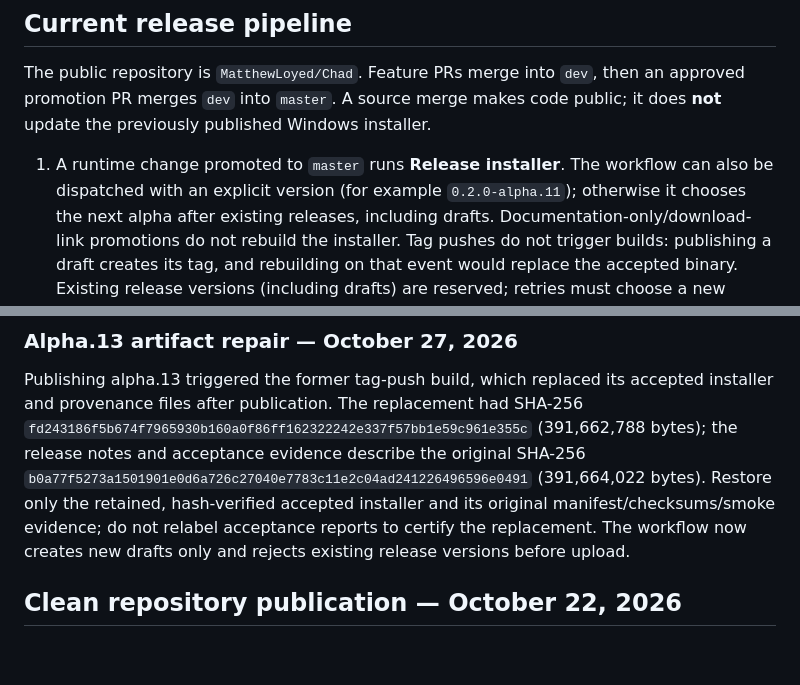
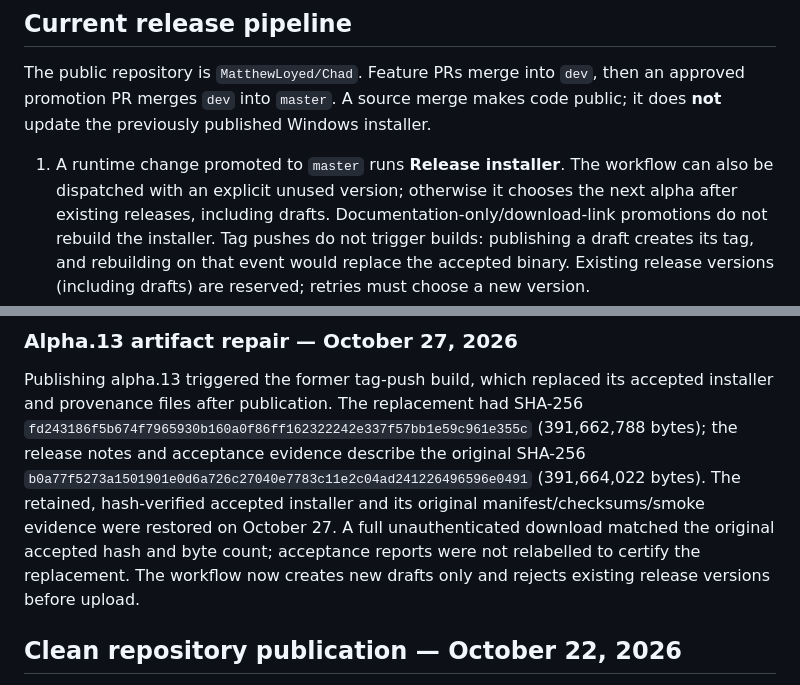
Before and after one commit to MatthewLoyed/Chad, a Markdown page: docs/RELEASING.md, 2 parts joined by grey strips. Drawn GitHub-style; blank space fills up the shorter version.

Commit message:
Prepare alpha14 installer links and record alpha13 restoration

```diff
--- a/docs/RELEASING.md
+++ b/docs/RELEASING.md
@@ -9,7 +9,7 @@ an approved promotion PR merges `dev` into `master`. A source merge makes code
 public; it does **not** update the previously published Windows installer.
 
 1. A runtime change promoted to `master` runs **Release installer**. The workflow
-   can also be dispatched with an explicit version (for example `0.2.0-alpha.11`);
+   can also be dispatched with an explicit unused version;
    otherwise it chooses the next alpha after existing releases, including drafts.
    Documentation-only/download-link promotions do not rebuild the installer.
    Tag pushes do not trigger builds: publishing a draft creates its tag, and
@@ -54,9 +54,10 @@ accepted installer and provenance files after publication. The replacement had
 SHA-256 `fd243186f5b674f7965930b160a0f86ff162322242e337f57bb1e59c961e355c`
 (391,662,788 bytes); the release notes and acceptance evidence describe the
 original SHA-256 `b0a77f5273a1501901e0d6a726c27040e7783c11e2c04ad241226496596e0491`
-(391,664,022 bytes). Restore only the retained, hash-verified accepted installer
-and its original manifest/checksums/smoke evidence; do not relabel acceptance
-reports to certify the replacement. The workflow now creates new drafts only
+(391,664,022 bytes). The retained, hash-verified accepted installer and its
+original manifest/checksums/smoke evidence were restored on October 27. A full
+unauthenticated download matched the original accepted hash and byte count;
+acceptance reports were not relabelled to certify the replacement. The workflow now creates new drafts only
 and rejects existing release versions before upload.
 
 ## Clean repository publication — October 22, 2026
```
Also changed, not shown: README.md (+3 -3 lines).
